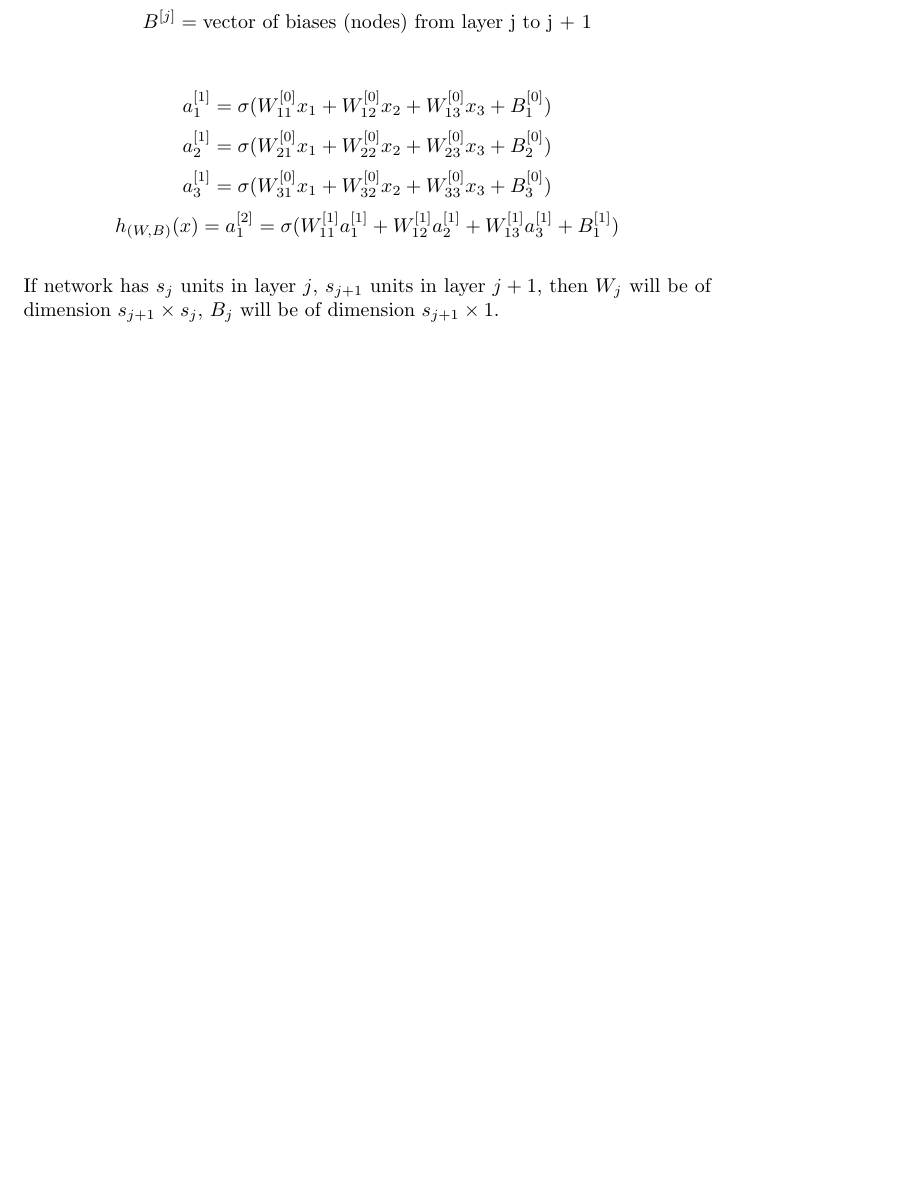
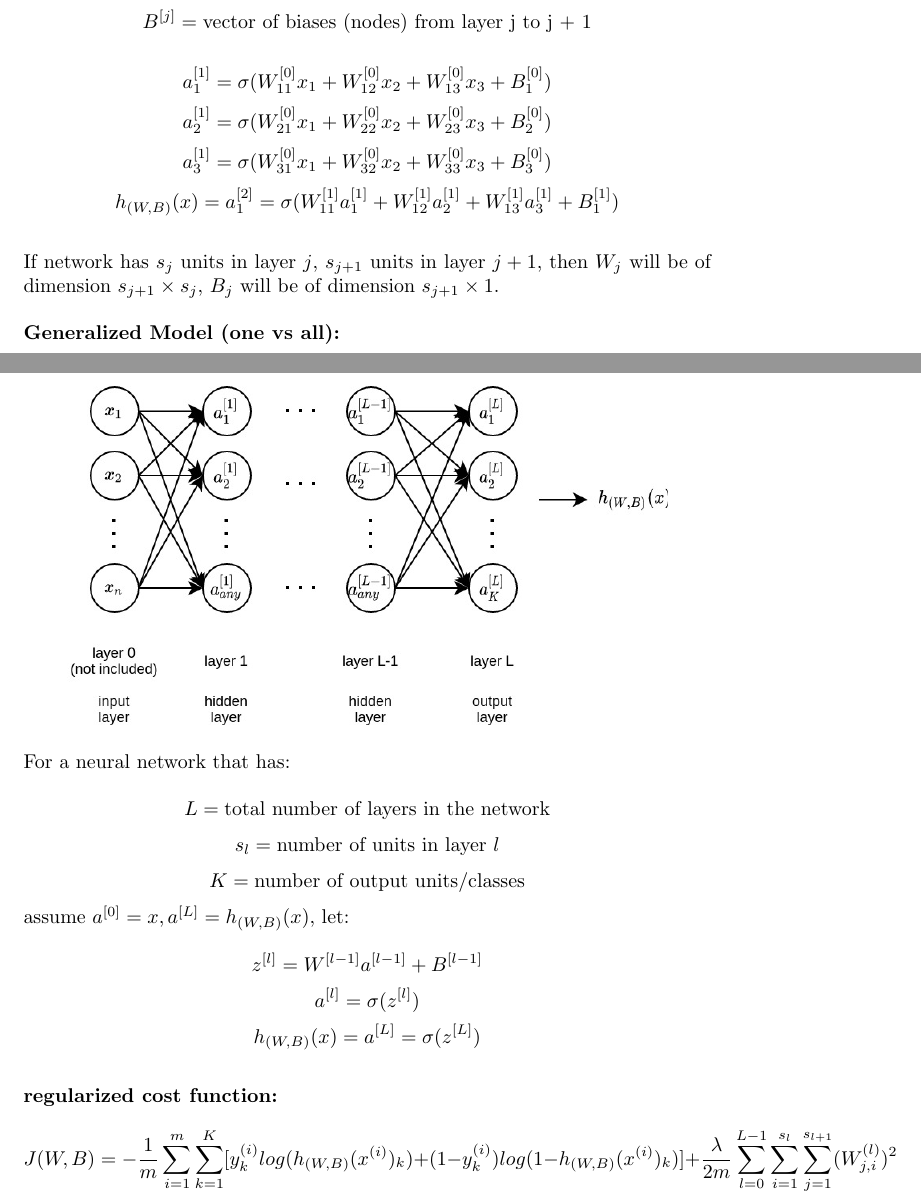
Before and after one commit to MDataResearch/ml_notes, a LaTeX document (dl_course/note/main.tex): part of page 6 of 6 before the commit and two parts of pages 6 and 7 of 7 after it, the two joined at a grey line, cut so that both start at the same text, the shorter picture padded with empty space. Compiled offline with pdfLaTeX.

Commit message:
Generalized Model

```diff
--- a/dl_course/note/main.tex
+++ b/dl_course/note/main.tex
@@ -178,8 +178,6 @@ y^{(1)} & y^{(2)} & \dots & y^{(m)}
 \[W^{[j]} = \text{matrix of weights (edges) from layer j to j + 1}\]
 \[B^{[j]} = \text{vector of biases (nodes) from layer j to j + 1}\]
 
-\bigskip
-
 \[a_1^{[1]} = \sigma(W_{11}^{[0]} x_1 + W_{12}^{[0]} x_2 + W_{13}^{[0]} x_3 + B_{1}^{[0]})\]
 \[a_2^{[1]} = \sigma(W_{21}^{[0]} x_1 + W_{22}^{[0]} x_2 + W_{23}^{[0]} x_3 + B_{2}^{[0]})\]
 \[a_3^{[1]} = \sigma(W_{31}^{[0]} x_1 + W_{32}^{[0]} x_2 + W_{33}^{[0]} x_3 + B_{3}^{[0]})\]
@@ -189,6 +187,31 @@ y^{(1)} & y^{(2)} & \dots & y^{(m)}
 
 \noindent If network has \(s_j\) units in layer \(j\), \(s_{j + 1}\) units in layer \(j + 1\), then \(W_j\) will be of dimension \(s_{j + 1} \times s_j\), \(B_j\) will be of dimension \(s_{j + 1} \times 1\).
 
+\bigskip
+
+\noindent \textbf{Generalized Model (one vs all):}
+
+\begin{center}
+\includegraphics[scale=0.4]{./images/neural_network_generalized.jpg}
+\end{center}
+
+\noindent For a neural network that has:
+
+\[L = \text{total number of layers in the network}\]
+\[s_l = \text{number of units in layer } l\]
+\[K = \text{number of output units/classes}\]
+
+\noindent assume \(a^{[0]} = x, a^{[L]} = h_{(W, B)}(x)\), let:
+
+\[z^{[l]} = W^{[l - 1]} a^{[l - 1]} + B^{[l - 1]}\]
+\[a^{[l]} = \sigma(z^{[l]})\]
+\[h_{(W, B)}(x) = a^{[L]} = \sigma(z^{[L]})\]
+
+\bigskip
+
+\noindent \textbf{regularized cost function:}
+\[J(W, B) = - \frac{1}{m} \sum_{i = 1}^{m} \sum_{k = 1}^{K} [y^{(i)}_k log(h_{(W, B)} (x^{(i)})_k) + (1 - y^{(i)}_k) log(1 - h_{(W, B)}(x^{(i)})_k)] + \frac{\lambda}{2m} \sum_{l = 0}^{L - 1} \sum_{i = 1}^{s_l} \sum_{j = 1}^{s_{l + 1}} (W_{j, i}^{(l)})^{2}\]
+
 \printindex
 
 \end{document}
```
